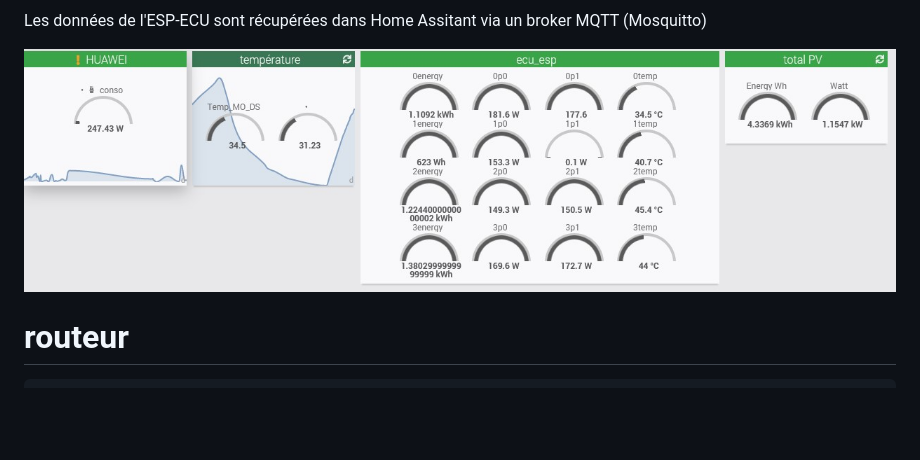
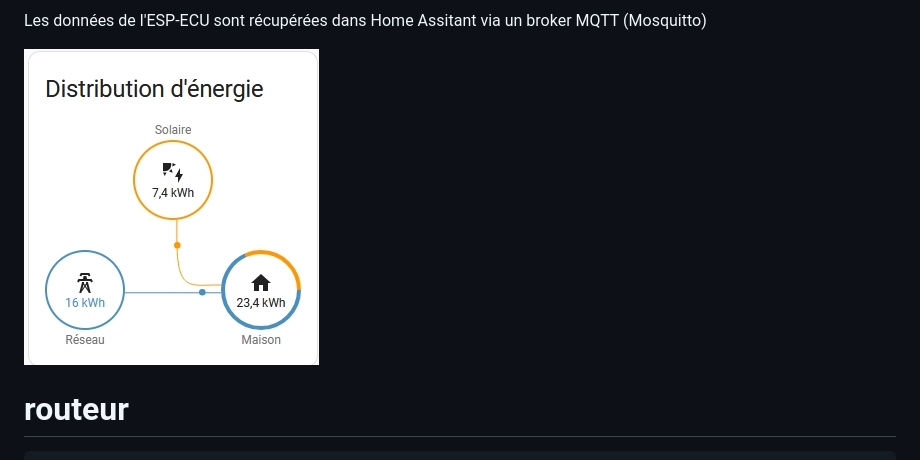
Before and after one commit to jjdegaine/jjdegaine_solarpanel.github.io, a Markdown page: index.md, the part around the change. Drawn GitHub-style; pictures changed too: ha.jpg (added); blank space fills up the shorter version.

```diff
--- a/index.md
+++ b/index.md
@@ -53,7 +53,7 @@ suivi des micro_injecteurs par ECU-ESP32.
 
 Les données de l'ESP-ECU sont récupérées dans Home Assitant via un broker MQTT (Mosquitto)
 
-![nomimage](jeedom.jpg)
+![nomimage](ha.jpg)
 
 # routeur
 
```
